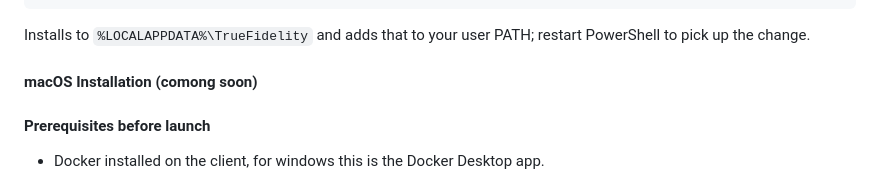
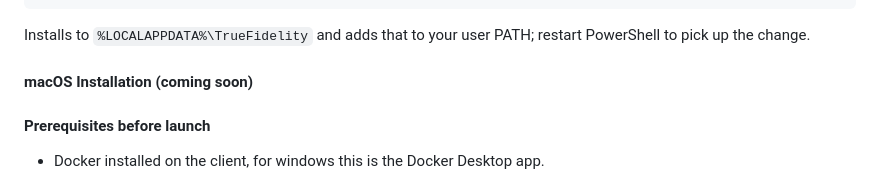
Before and after one commit to NebulaTechSolutions/TrueFidelity, a Markdown page: README.md, the part around the change. Drawn GitHub-style.

````diff
--- a/README.md
+++ b/README.md
@@ -74,7 +74,7 @@ Invoke-WebRequest -Uri "https://github.com/NebulaTechSolutions/TrueFidelity/rele
 ```
 Installs to `%LOCALAPPDATA%\TrueFidelity` and adds that to your user PATH; restart PowerShell to pick up the change.
 
-#### macOS Installation (comong soon)
+#### macOS Installation (coming soon)
 
 #### Prerequisites before launch
 - Docker installed on the client, for windows this is the Docker Desktop app.
````
